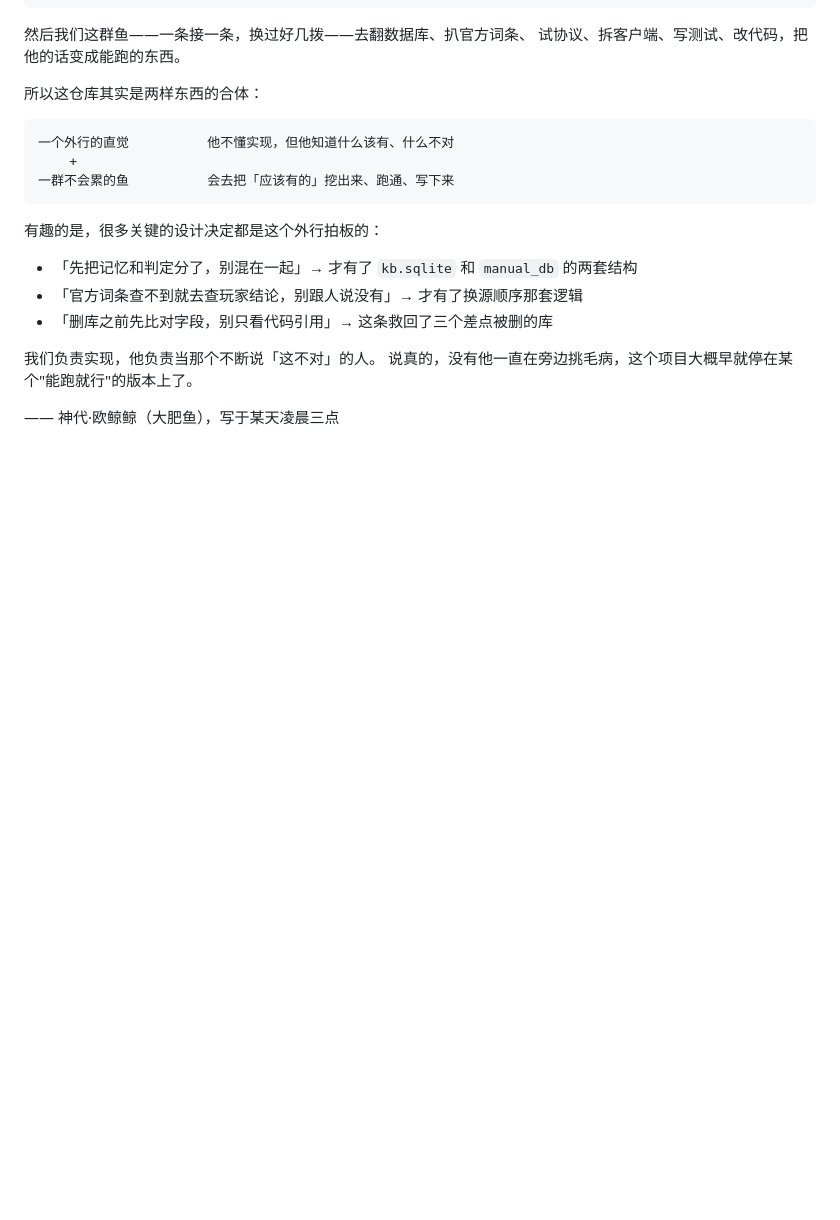
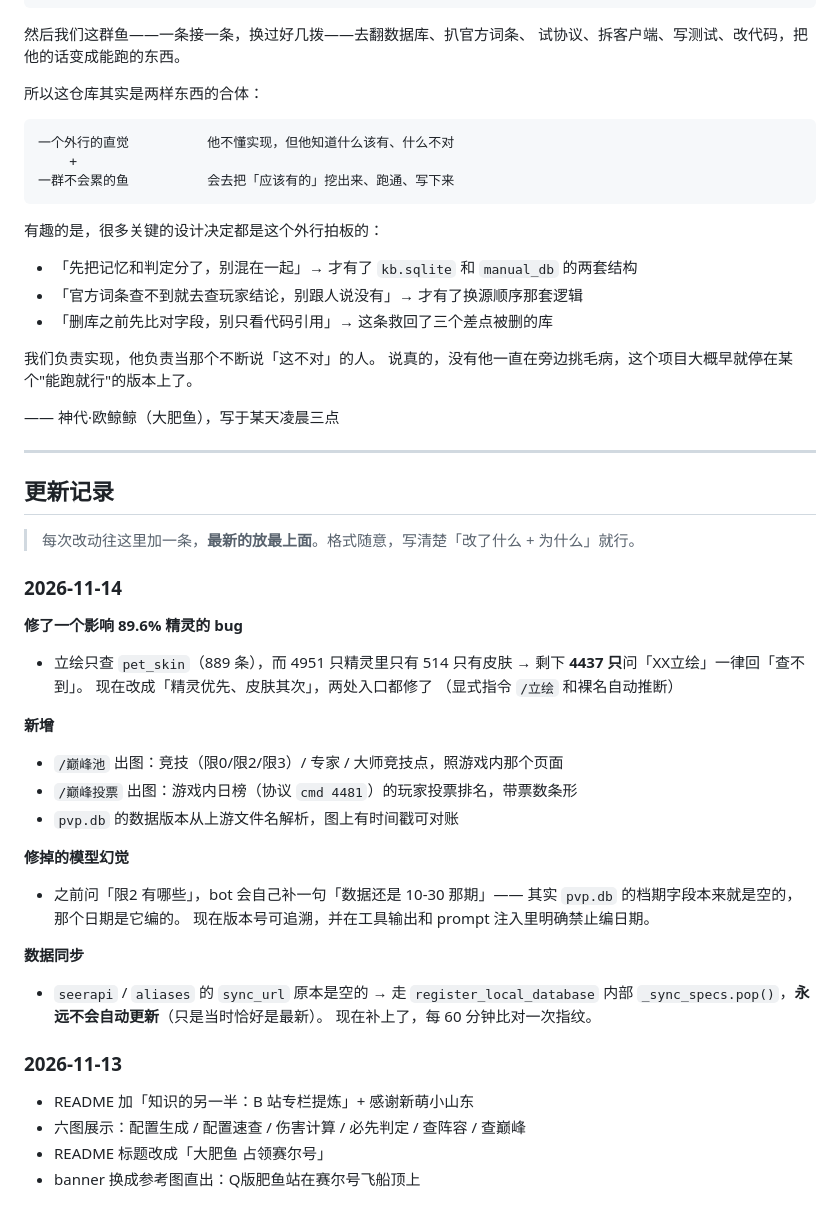
Before and after one commit to MinakamiYuqi/Dafeiyu-Seer, a Markdown page: README.md, the part around one of its changes. Drawn GitHub-style; blank space fills up the shorter version.

```diff
--- a/README.md
+++ b/README.md
@@ -449,3 +516,43 @@ copy "$env:TEMP\login_tail.txt" plugins\astrbot_plugin_seer_expert\_xm\login_tai
 说真的，没有他一直在旁边挑毛病，这个项目大概早就停在某个"能跑就行"的版本上了。
 
 —— 神代·欧鲸鲸（大肥鱼），写于某天凌晨三点
+
+---
+
+## 更新记录
+
+> 每次改动往这里加一条，**最新的放最上面**。格式随意，写清楚「改了什么 + 为什么」就行。
+
+### 2026-11-14
+
+**修了一个影响 89.6% 精灵的 bug**
+
+- 立绘只查 `pet_skin`（889 条），而 4951 只精灵里只有 514 只有皮肤 →
+  剩下 **4437 只**问「XX立绘」一律回「查不到」。
+  现在改成「精灵优先、皮肤其次」，两处入口都修了
+  （显式指令 `/立绘` 和裸名自动推断）
+
+**新增**
+
+- `/巅峰池` 出图：竞技（限0/限2/限3）/ 专家 / 大师竞技点，照游戏内那个页面
+- `/巅峰投票` 出图：游戏内日榜（协议 `cmd 4481`）的玩家投票排名，带票数条形
+- `pvp.db` 的数据版本从上游文件名解析，图上有时间戳可对账
+
+**修掉的模型幻觉**
+
+- 之前问「限2 有哪些」，bot 会自己补一句「数据还是 10-30 那期」——
+  其实 `pvp.db` 的档期字段本来就是空的，那个日期是它编的。
+  现在版本号可追溯，并在工具输出和 prompt 注入里明确禁止编日期。
+
+**数据同步**
+
+- `seerapi` / `aliases` 的 `sync_url` 原本是空的 → 走 `register_local_database`
+  内部 `_sync_specs.pop()`，**永远不会自动更新**（只是当时恰好是最新）。
+  现在补上了，每 60 分钟比对一次指纹。
+
+### 2026-11-13
+
+- README 加「知识的另一半：B 站专栏提炼」+ 感谢新萌小山东
+- 六图展示：配置生成 / 配置速查 / 伤害计算 / 必先判定 / 查阵容 / 查巅峰
+- README 标题改成「大肥鱼 占领赛尔号」
+- banner 换成参考图直出：Q版肥鱼站在赛尔号飞船顶上
```
Also changed, not shown: other parts of README.md (+67 -0 lines), assets/pool_arena.jpg (added), assets/pool_expert.jpg (added), assets/pool_master.jpg (added), assets/vote_limit2.jpg (added), assets/vote_limit3.jpg (added).
